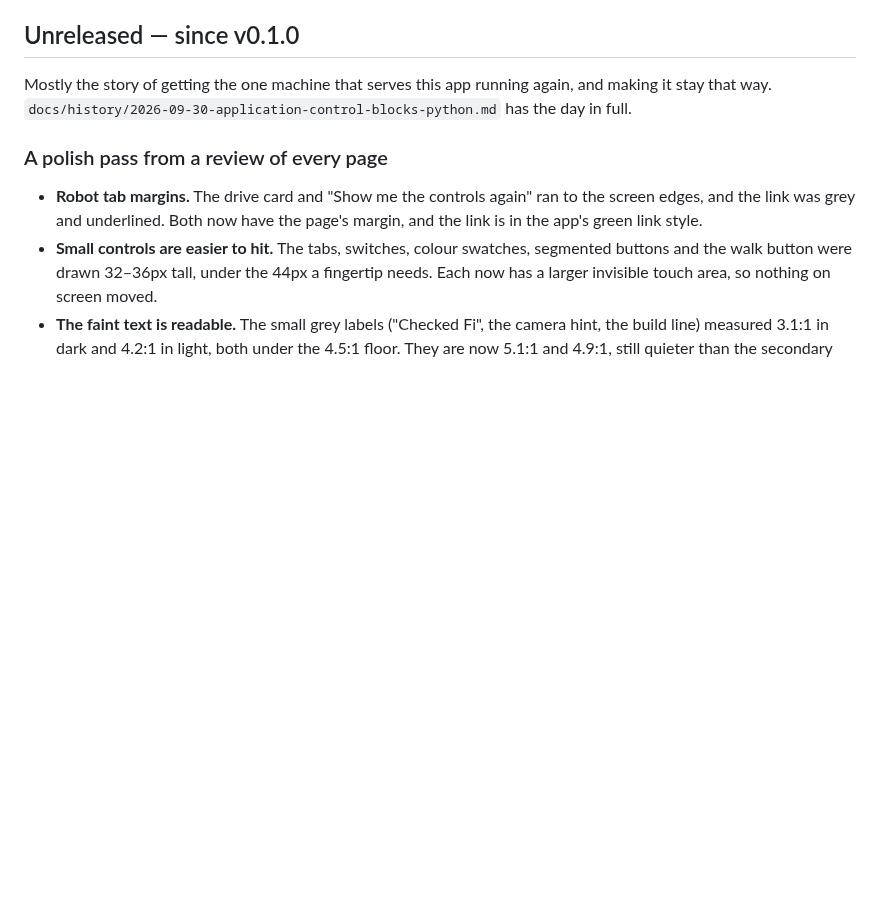
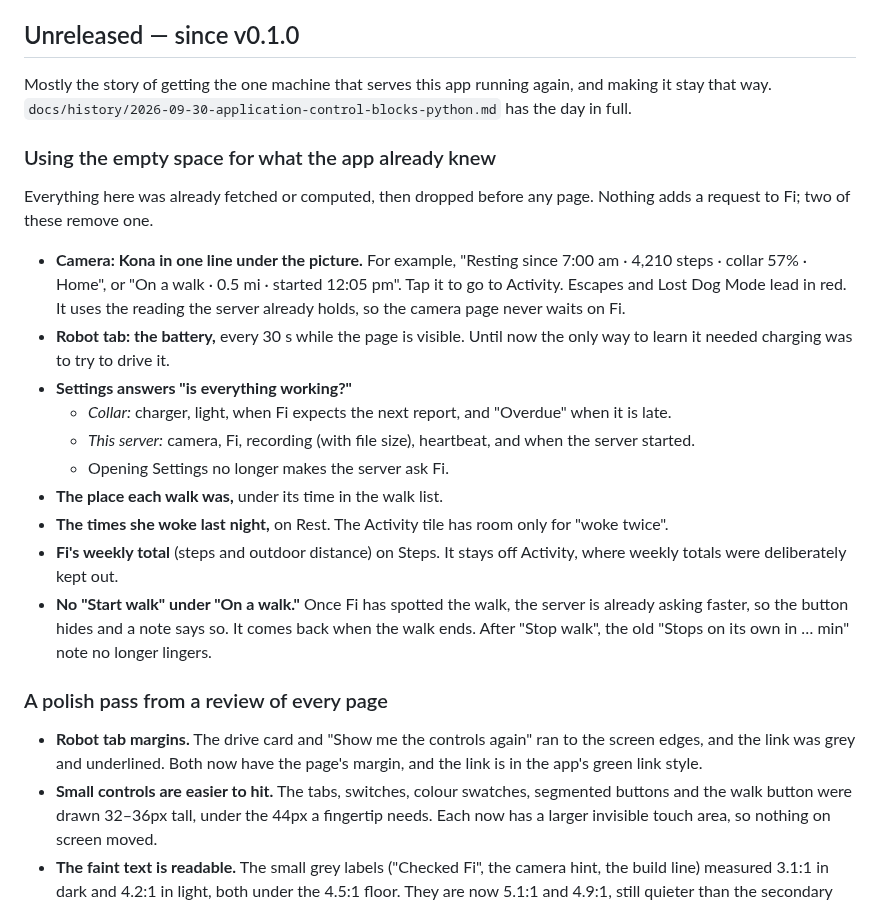
Before and after one commit to chris-suryo/kona-tracker, a Markdown page: CHANGELOG.md, the part around the change. GitHub-like rendering; blank space fills up the shorter version.

Commit message:
Changelog: using the empty space for what the app already knew
Co-Authored-By: Claude Opus 5.5 <noreply@anthropic.com>
Claude-Session: https://claude.ai/code/session_01KgmQrVuaAGmKyaioEr7d7t

```diff
--- a/CHANGELOG.md
+++ b/CHANGELOG.md
@@ -9,6 +9,34 @@ states worth being able to return to.
 Mostly the story of getting the one machine that serves this app running again,
 and making it stay that way. `docs/history/2026-09-30-application-control-blocks-python.md`
 has the day in full.
+
+### Using the empty space for what the app already knew
+
+Everything here was already fetched or computed, then dropped before any
+page. Nothing adds a request to Fi; two of these remove one.
+
+- **Camera: Kona in one line under the picture.** For example, "Resting
+  since 7:00 am · 4,210 steps · collar 57% · Home", or "On a walk ·
+  0.5 mi · started 12:05 pm". Tap it to go to Activity. Escapes and Lost
+  Dog Mode lead in red. It uses the reading the server already holds, so
+  the camera page never waits on Fi.
+- **Robot tab: the battery,** every 30 s while the page is visible. Until
+  now the only way to learn it needed charging was to try to drive it.
+- **Settings answers "is everything working?"**
+  - *Collar:* charger, light, when Fi expects the next report, and
+    "Overdue" when it is late.
+  - *This server:* camera, Fi, recording (with file size), heartbeat, and
+    when the server started.
+  - Opening Settings no longer makes the server ask Fi.
+- **The place each walk was,** under its time in the walk list.
+- **The times she woke last night,** on Rest. The Activity tile has room
+  only for "woke twice".
+- **Fi's weekly total** (steps and outdoor distance) on Steps. It stays off
+  Activity, where weekly totals were deliberately kept out.
+- **No "Start walk" under "On a walk."** Once Fi has spotted the walk, the
+  server is already asking faster, so the button hides and a note says so.
+  It comes back when the walk ends. After "Stop walk", the old "Stops on its
+  own in … min" note no longer lingers.
 
 ### A polish pass from a review of every page
 
```
